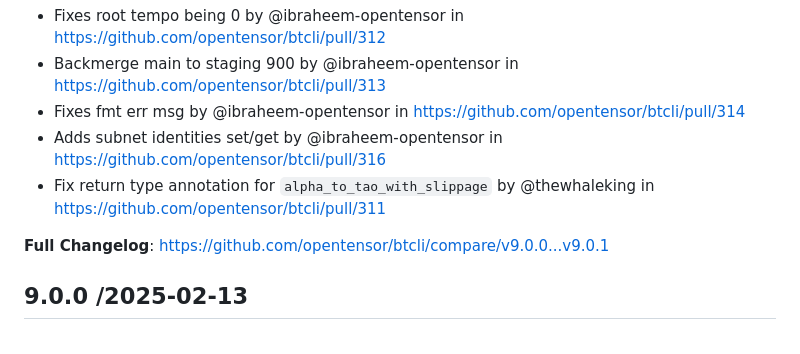
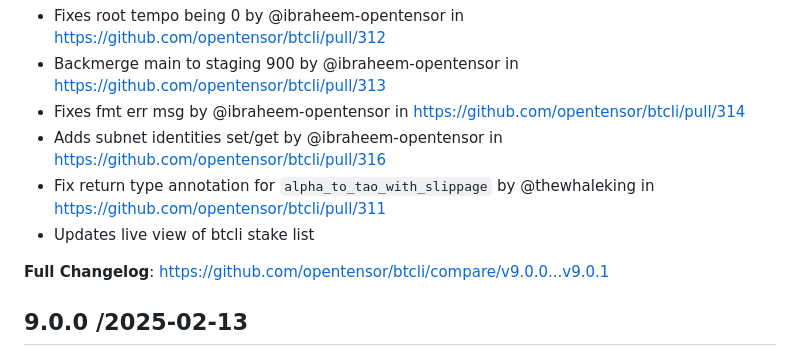
Before and after one commit to opentensor/btcli, a Markdown page: CHANGELOG.md, the part around the change. Rendered like a GitHub page.

Commit message:
Updates changelog

```diff
--- a/CHANGELOG.md
+++ b/CHANGELOG.md
@@ -8,6 +8,7 @@
 * Fixes fmt err msg by @ibraheem-opentensor in https://github.com/opentensor/btcli/pull/314
 * Adds subnet identities set/get by @ibraheem-opentensor in https://github.com/opentensor/btcli/pull/316
 * Fix return type annotation for `alpha_to_tao_with_slippage` by @thewhaleking in https://github.com/opentensor/btcli/pull/311
+* Updates live view of btcli stake list
 
 **Full Changelog**: https://github.com/opentensor/btcli/compare/v9.0.0...v9.0.1
 
```
